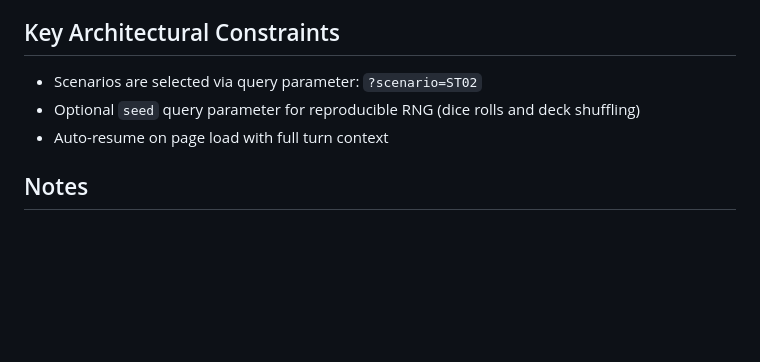
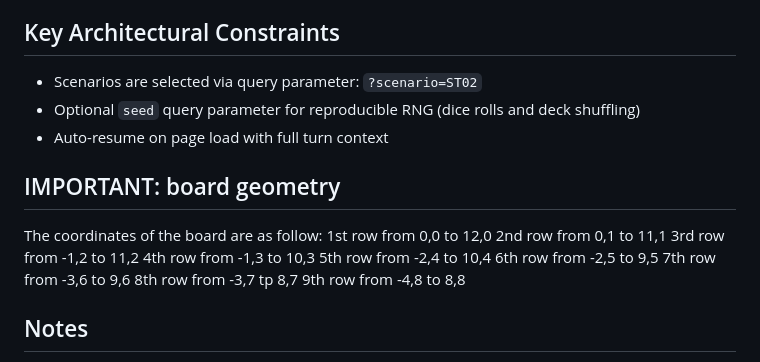
Before and after one commit to xpmatteo/auto-memoir44, a Markdown page: CLAUDE.md, the part around the change. GitHub-like rendering; blank space fills up the shorter version.

Commit message:
Add board geometry to CLAUDE.md. Hope it helps!

```diff
--- a/CLAUDE.md
+++ b/CLAUDE.md
@@ -112,6 +112,19 @@ High-level organization:
 - Optional `seed` query parameter for reproducible RNG (dice rolls and deck shuffling)
 - Auto-resume on page load with full turn context
 
+## IMPORTANT: board geometry
+
+The coordinates of the board are as follow:
+1st row from 0,0 to 12,0
+2nd row from 0,1 to 11,1
+3rd row from -1,2 to 11,2
+4th row from -1,3 to 10,3
+5th row from -2,4 to 10,4
+6th row from -2,5 to 9,5
+7th row from -3,6 to 9,6
+8th row from -3,7 tp 8,7
+9th row from -4,8 to 8,8
+
 ## Notes
 - Important: never restart the vite server.  It is always running and it hot-reloads changes
 - Always use named constants for enumerations
```
